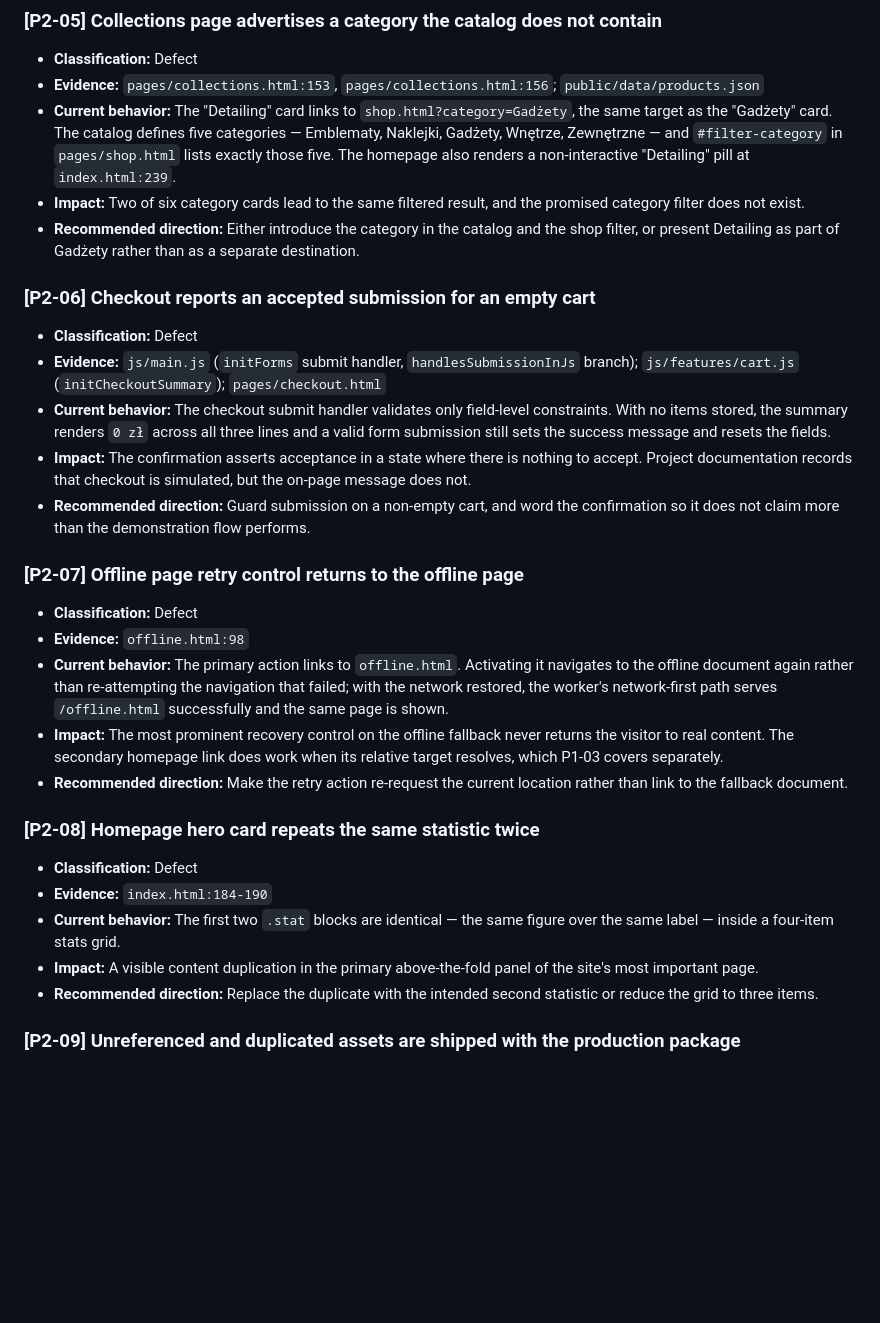
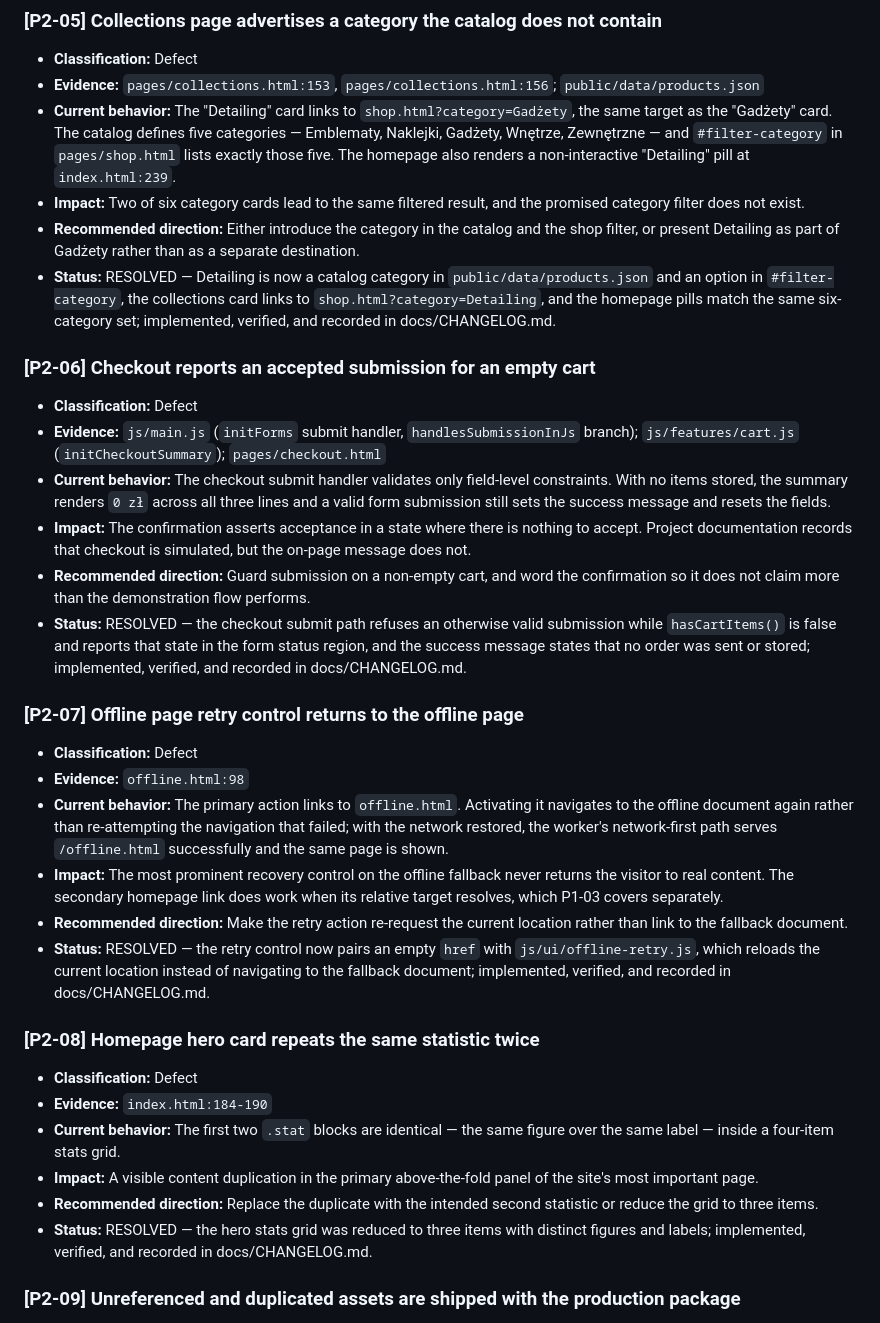
Before and after one commit to KPKrol85/DS-ecommerce-pr01-VoltGarage, a Markdown page: daily-AUDIT.md, the part around one of its changes. Rendered like a GitHub page; blank space fills up the shorter version.

```diff
--- a/daily-AUDIT.md
+++ b/daily-AUDIT.md
@@ -120,6 +130,7 @@ None detected.
 - **Current behavior:** The "Detailing" card links to `shop.html?category=Gadżety`, the same target as the "Gadżety" card. The catalog defines five categories — Emblematy, Naklejki, Gadżety, Wnętrze, Zewnętrzne — and `#filter-category` in `pages/shop.html` lists exactly those five. The homepage also renders a non-interactive "Detailing" pill at `index.html:239`.
 - **Impact:** Two of six category cards lead to the same filtered result, and the promised category filter does not exist.
 - **Recommended direction:** Either introduce the category in the catalog and the shop filter, or present Detailing as part of Gadżety rather than as a separate destination.
+- **Status:** RESOLVED — Detailing is now a catalog category in `public/data/products.json` and an option in `#filter-category`, the collections card links to `shop.html?category=Detailing`, and the homepage pills match the same six-category set; implemented, verified, and recorded in docs/CHANGELOG.md.
 
 ### [P2-06] Checkout reports an accepted submission for an empty cart
 
@@ -128,6 +139,7 @@ None detected.
 - **Current behavior:** The checkout submit handler validates only field-level constraints. With no items stored, the summary renders `0 zł` across all three lines and a valid form submission still sets the success message and resets the fields.
 - **Impact:** The confirmation asserts acceptance in a state where there is nothing to accept. Project documentation records that checkout is simulated, but the on-page message does not.
 - **Recommended direction:** Guard submission on a non-empty cart, and word the confirmation so it does not claim more than the demonstration flow performs.
+- **Status:** RESOLVED — the checkout submit path refuses an otherwise valid submission while `hasCartItems()` is false and reports that state in the form status region, and the success message states that no order was sent or stored; implemented, verified, and recorded in docs/CHANGELOG.md.
 
 ### [P2-07] Offline page retry control returns to the offline page
 
@@ -136,6 +148,7 @@ None detected.
 - **Current behavior:** The primary action links to `offline.html`. Activating it navigates to the offline document again rather than re-attempting the navigation that failed; with the network restored, the worker's network-first path serves `/offline.html` successfully and the same page is shown.
 - **Impact:** The most prominent recovery control on the offline fallback never returns the visitor to real content. The secondary homepage link does work when its relative target resolves, which P1-03 covers separately.
 - **Recommended direction:** Make the retry action re-request the current location rather than link to the fallback document.
+- **Status:** RESOLVED — the retry control now pairs an empty `href` with `js/ui/offline-retry.js`, which reloads the current location instead of navigating to the fallback document; implemented, verified, and recorded in docs/CHANGELOG.md.
 
 ### [P2-08] Homepage hero card repeats the same statistic twice
 
@@ -144,6 +157,7 @@ None detected.
 - **Current behavior:** The first two `.stat` blocks are identical — the same figure over the same label — inside a four-item stats grid.
 - **Impact:** A visible content duplication in the primary above-the-fold panel of the site's most important page.
 - **Recommended direction:** Replace the duplicate with the intended second statistic or reduce the grid to three items.
+- **Status:** RESOLVED — the hero stats grid was reduced to three items with distinct figures and labels; implemented, verified, and recorded in docs/CHANGELOG.md.
 
 ### [P2-09] Unreferenced and duplicated assets are shipped with the production package
 
```
Also changed, not shown: other parts of daily-AUDIT.md (+13 -0 lines).
